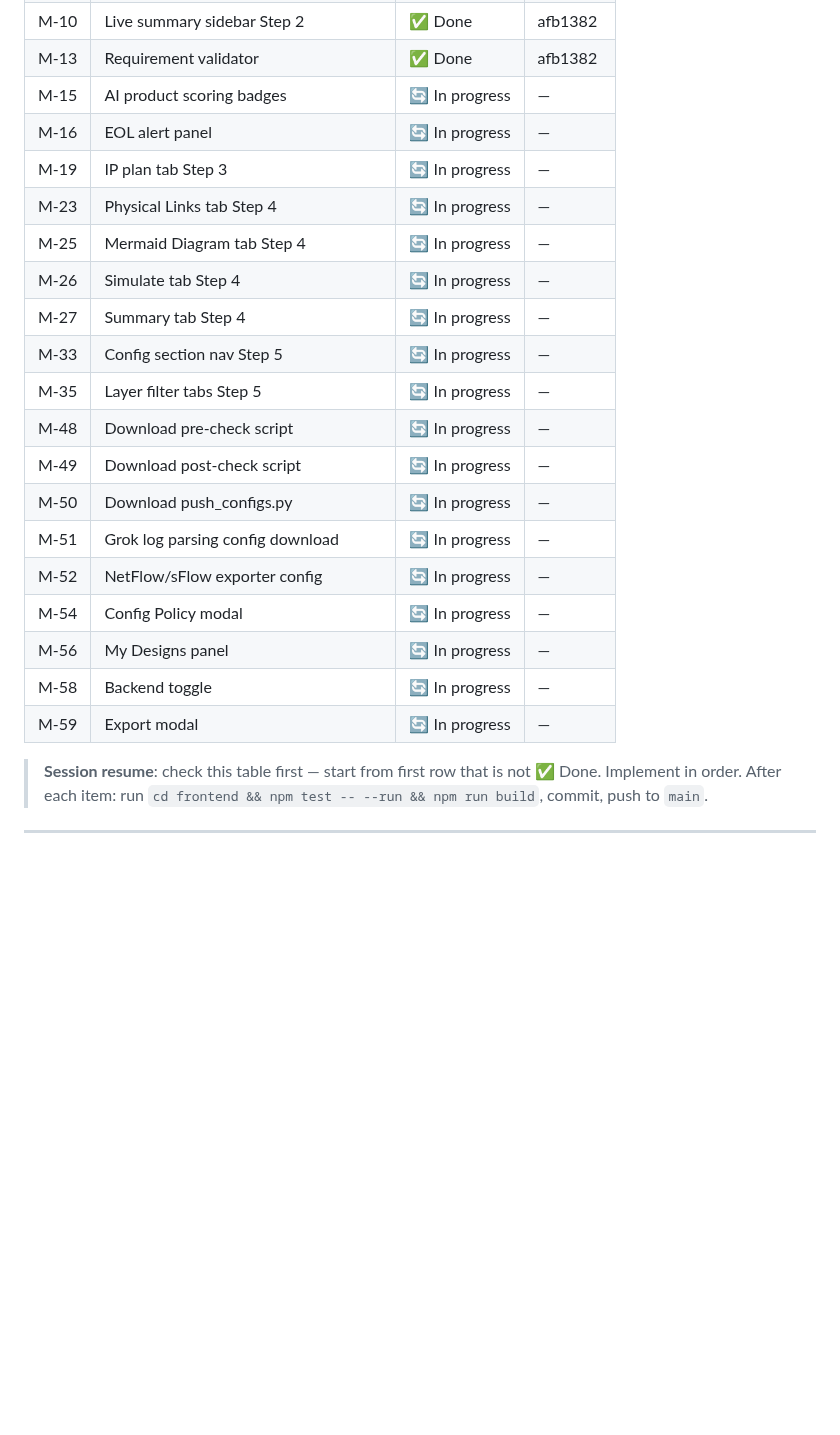
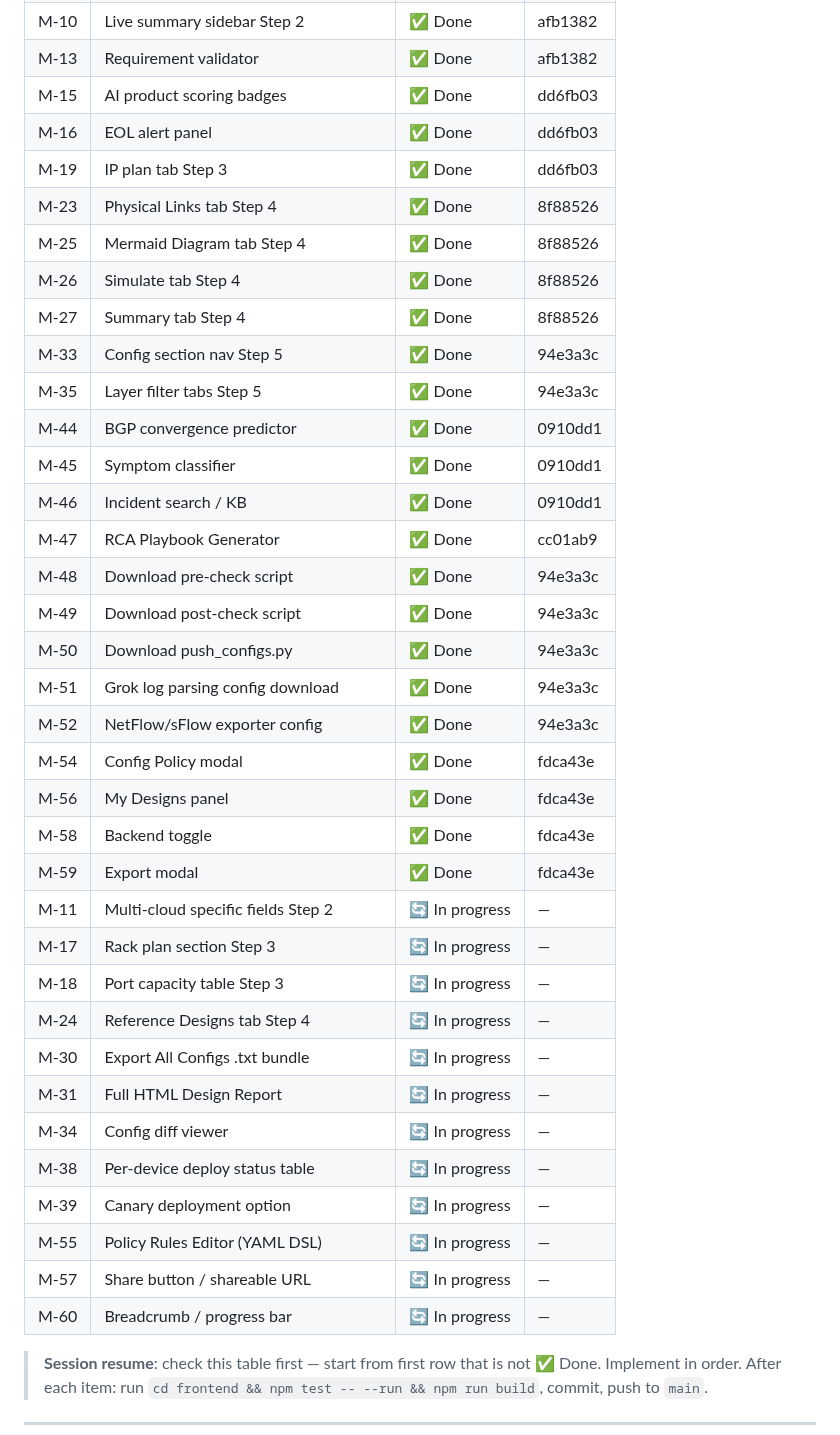
Before and after one commit to Amit33-design/Network-Automation, a Markdown page: MIGRATION_GAPS.md, the part around the change. GitHub-like rendering; blank space fills up the shorter version.

Commit message:
docs: update sprint tracker — all P0+P1 done, P2 in progress

```diff
--- a/MIGRATION_GAPS.md
+++ b/MIGRATION_GAPS.md
@@ -22,24 +22,40 @@
 | M-09 | Richer routing features list | ✅ Done | afb1382 |
 | M-10 | Live summary sidebar Step 2 | ✅ Done | afb1382 |
 | M-13 | Requirement validator | ✅ Done | afb1382 |
-| M-15 | AI product scoring badges | 🔄 In progress | — |
-| M-16 | EOL alert panel | 🔄 In progress | — |
-| M-19 | IP plan tab Step 3 | 🔄 In progress | — |
-| M-23 | Physical Links tab Step 4 | 🔄 In progress | — |
-| M-25 | Mermaid Diagram tab Step 4 | 🔄 In progress | — |
-| M-26 | Simulate tab Step 4 | 🔄 In progress | — |
-| M-27 | Summary tab Step 4 | 🔄 In progress | — |
-| M-33 | Config section nav Step 5 | 🔄 In progress | — |
-| M-35 | Layer filter tabs Step 5 | 🔄 In progress | — |
-| M-48 | Download pre-check script | 🔄 In progress | — |
-| M-49 | Download post-check script | 🔄 In progress | — |
-| M-50 | Download push_configs.py | 🔄 In progress | — |
-| M-51 | Grok log parsing config download | 🔄 In progress | — |
-| M-52 | NetFlow/sFlow exporter config | 🔄 In progress | — |
-| M-54 | Config Policy modal | 🔄 In progress | — |
-| M-56 | My Designs panel | 🔄 In progress | — |
-| M-58 | Backend toggle | 🔄 In progress | — |
-| M-59 | Export modal | 🔄 In progress | — |
+| M-15 | AI product scoring badges | ✅ Done | dd6fb03 |
+| M-16 | EOL alert panel | ✅ Done | dd6fb03 |
+| M-19 | IP plan tab Step 3 | ✅ Done | dd6fb03 |
+| M-23 | Physical Links tab Step 4 | ✅ Done | 8f88526 |
+| M-25 | Mermaid Diagram tab Step 4 | ✅ Done | 8f88526 |
+| M-26 | Simulate tab Step 4 | ✅ Done | 8f88526 |
+| M-27 | Summary tab Step 4 | ✅ Done | 8f88526 |
+| M-33 | Config section nav Step 5 | ✅ Done | 94e3a3c |
+| M-35 | Layer filter tabs Step 5 | ✅ Done | 94e3a3c |
+| M-44 | BGP convergence predictor | ✅ Done | 0910dd1 |
+| M-45 | Symptom classifier | ✅ Done | 0910dd1 |
+| M-46 | Incident search / KB | ✅ Done | 0910dd1 |
+| M-47 | RCA Playbook Generator | ✅ Done | cc01ab9 |
+| M-48 | Download pre-check script | ✅ Done | 94e3a3c |
+| M-49 | Download post-check script | ✅ Done | 94e3a3c |
+| M-50 | Download push_configs.py | ✅ Done | 94e3a3c |
+| M-51 | Grok log parsing config download | ✅ Done | 94e3a3c |
+| M-52 | NetFlow/sFlow exporter config | ✅ Done | 94e3a3c |
+| M-54 | Config Policy modal | ✅ Done | fdca43e |
+| M-56 | My Designs panel | ✅ Done | fdca43e |
+| M-58 | Backend toggle | ✅ Done | fdca43e |
+| M-59 | Export modal | ✅ Done | fdca43e |
+| M-11 | Multi-cloud specific fields Step 2 | 🔄 In progress | — |
+| M-17 | Rack plan section Step 3 | 🔄 In progress | — |
+| M-18 | Port capacity table Step 3 | 🔄 In progress | — |
+| M-24 | Reference Designs tab Step 4 | 🔄 In progress | — |
+| M-30 | Export All Configs .txt bundle | 🔄 In progress | — |
+| M-31 | Full HTML Design Report | 🔄 In progress | — |
+| M-34 | Config diff viewer | 🔄 In progress | — |
+| M-38 | Per-device deploy status table | 🔄 In progress | — |
+| M-39 | Canary deployment option | 🔄 In progress | — |
+| M-55 | Policy Rules Editor (YAML DSL) | 🔄 In progress | — |
+| M-57 | Share button / shareable URL | 🔄 In progress | — |
+| M-60 | Breadcrumb / progress bar | 🔄 In progress | — |
 
 > **Session resume**: check this table first — start from first row that is not ✅ Done.
 > Implement in order. After each item: run `cd frontend && npm test -- --run && npm run build`, commit, push to `main`.
```
